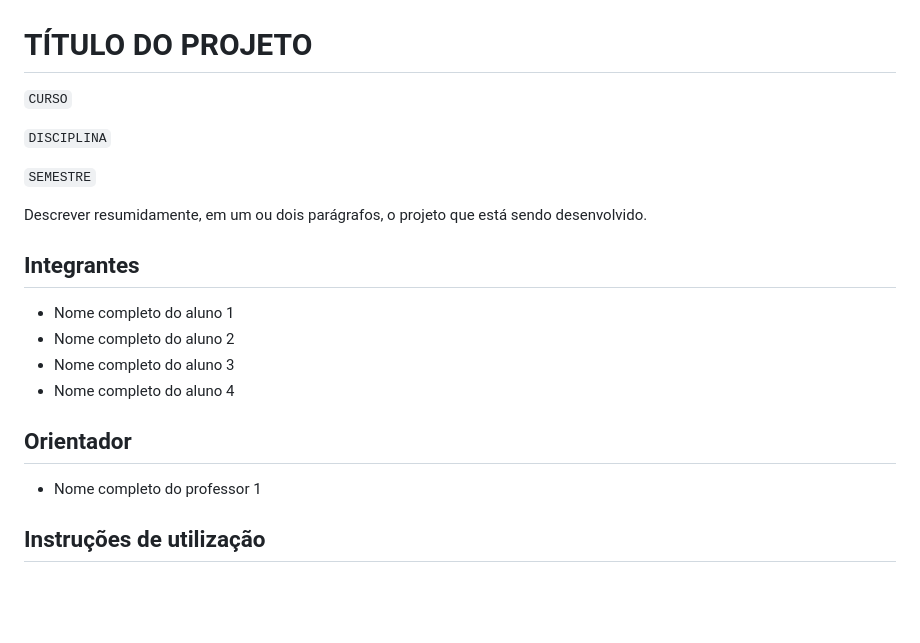
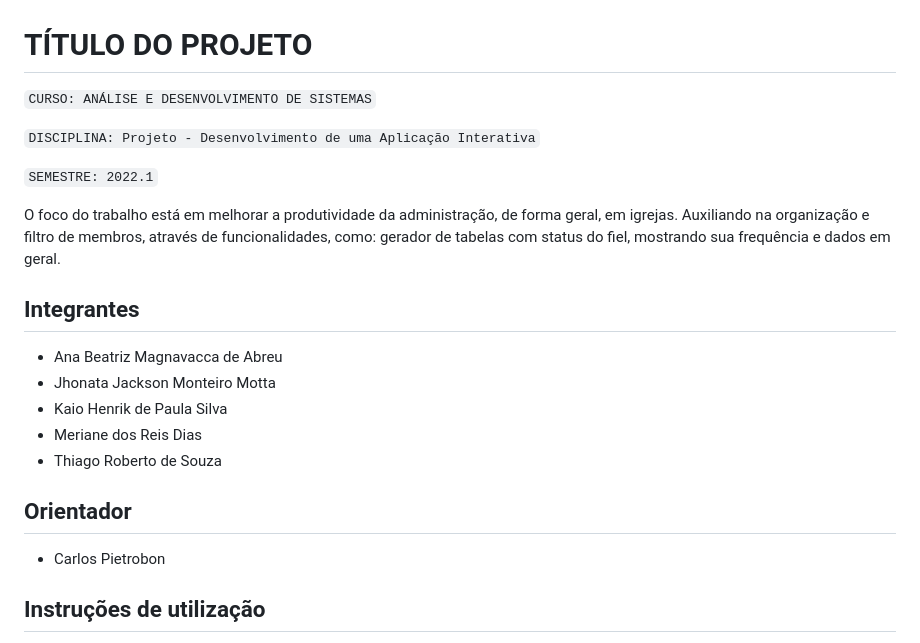
Before and after one commit to ICEI-PUC-Minas-PMV-ADS/pmv-ads-2022-1-e2-proj-int-t3-church-admin, a Markdown page: README.md, the part around the change printed below. Drawn GitHub-style; blank space fills up the shorter version.

```diff
--- a/README.md
+++ b/README.md
@@ -1,23 +1,25 @@
 # TÍTULO DO PROJETO
 
-`CURSO`
+`CURSO: ANÁLISE E DESENVOLVIMENTO DE SISTEMAS`
 
-`DISCIPLINA`
+`DISCIPLINA: Projeto - Desenvolvimento de uma Aplicação Interativa`
 
-`SEMESTRE`
+`SEMESTRE: 2022.1`
 
-Descrever resumidamente, em um ou dois parágrafos, o projeto que está sendo desenvolvido.
+O foco do trabalho está em melhorar a produtividade da administração, de forma geral, em igrejas. Auxiliando na organização e filtro de membros, através de funcionalidades, como: gerador de tabelas com status do fiel, mostrando sua frequência e dados em geral.
 
 ## Integrantes
 
-* Nome completo do aluno 1
-* Nome completo do aluno 2
-* Nome completo do aluno 3
-* Nome completo do aluno 4
+* Ana Beatriz Magnavacca de Abreu
+* Jhonata Jackson Monteiro Motta
+* Kaio Henrik de Paula Silva
+* Meriane dos Reis Dias
+* Thiago Roberto de Souza
+
 
 ## Orientador
 
-* Nome completo do professor 1
+* Carlos Pietrobon
 
 ## Instruções de utilização
 
```
Also changed, not shown: other parts of README.md (+2 -2 lines), docs/01-Documentação de Contexto.md (+7 -33 lines), docs/02-Especificação do Projeto.md (+45 -69 lines), docs/img/diagrama-de-uso.png (added).
